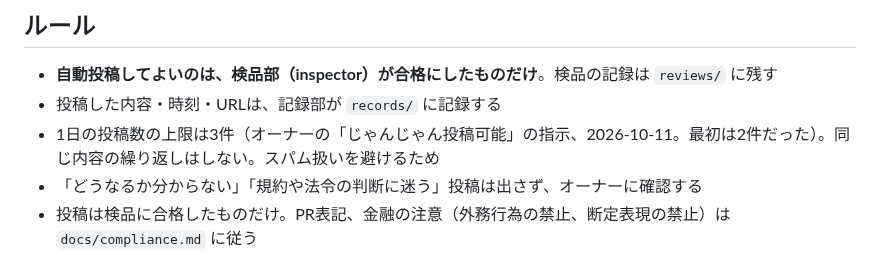
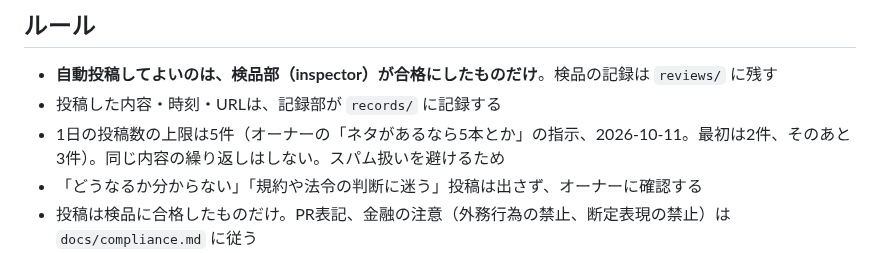
Before and after one commit to takochi92/afe, a Markdown page: docs/threads-automation.md, the part around the change. GitHub-like rendering.

```diff
--- a/docs/threads-automation.md
+++ b/docs/threads-automation.md
@@ -36,7 +36,7 @@
 ## ルール
 - **自動投稿してよいのは、検品部（inspector）が合格にしたものだけ**。検品の記録は `reviews/` に残す
 - 投稿した内容・時刻・URLは、記録部が `records/` に記録する
-- 1日の投稿数の上限は3件（オーナーの「じゃんじゃん投稿可能」の指示、2026-10-11。最初は2件だった）。同じ内容の繰り返しはしない。スパム扱いを避けるため
+- 1日の投稿数の上限は5件（オーナーの「ネタがあるなら5本とか」の指示、2026-10-11。最初は2件、そのあと3件）。同じ内容の繰り返しはしない。スパム扱いを避けるため
 - 「どうなるか分からない」「規約や法令の判断に迷う」投稿は出さず、オーナーに確認する
 - 投稿は検品に合格したものだけ。PR表記、金融の注意（外務行為の禁止、断定表現の禁止）は `docs/compliance.md` に従う
 - アフィリエイトリンクを直接Threadsに貼る前に、各ASPと広告主の掲載可否を確認する（`sales/programs.md`）
```
Also changed, not shown: CLAUDE.md (+1 -1 lines), docs/daily-sns-routine.md (+1 -1 lines).
